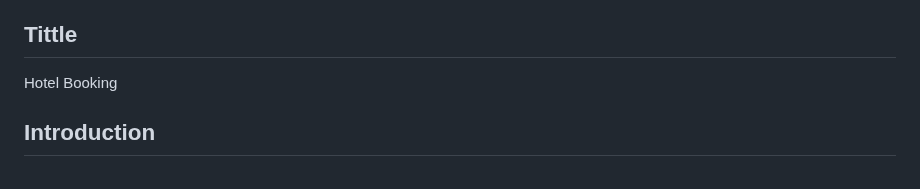
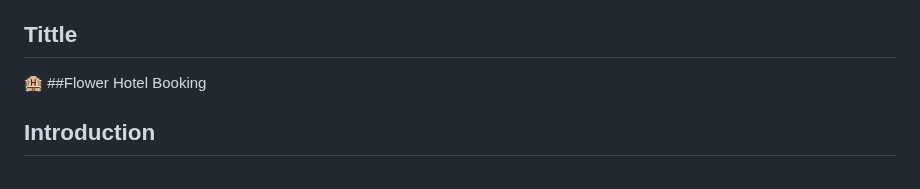
Before and after one commit to haikalbill/webappsec_fa, a Markdown page: README.md, the part around the change. GitHub-like rendering.

```diff
--- a/README.md
+++ b/README.md
@@ -19,7 +19,7 @@ Wazer
     6. [File Security Principles](#fil)
 
 ## Tittle
-Hotel Booking
+🏨 ##Flower Hotel Booking
 
 ## <a name="int"/> Introduction
 <br>
```
